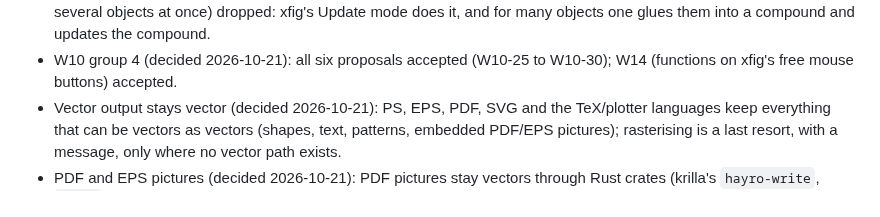
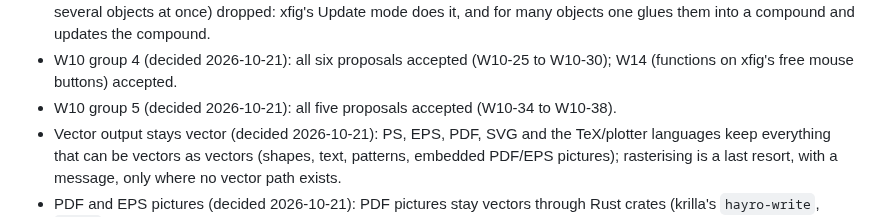
Before and after one commit to FabianHassler/rustfig, a Markdown page: docs/plan.md, the part around one of its changes. GitHub-like rendering.

Commit message:
W10: group 5 decisions: live value pop-ups, hover preview, recent colours, mode finder, Update checklist
Co-Authored-By: Claude Opus 5.5 <noreply@anthropic.com>

```diff
--- a/docs/plan.md
+++ b/docs/plan.md
@@ -282,6 +287,7 @@ User decision 2026-10-20: RustFig uses fig2dev for everything fig2dev can do.
 - Mode panel (decided 2026-10-21): the drawing and editing modes stay xfig's set for now; modernisations go into panels and dialogs, not into new mode buttons. Exception (decided 2026-10-21): a Plot mode button for E12, placed after xfig's drawing modes.
 - W10 group 3 (decided 2026-10-21): proposals 1, 3, 5, 6 accepted (W10-18 to W10-21); 4 postponed (W10-22); 2 (edit several objects at once) dropped: xfig's Update mode does it, and for many objects one glues them into a compound and updates the compound.
 - W10 group 4 (decided 2026-10-21): all six proposals accepted (W10-25 to W10-30); W14 (functions on xfig's free mouse buttons) accepted.
+- W10 group 5 (decided 2026-10-21): all five proposals accepted (W10-34 to W10-38).
 - Vector output stays vector (decided 2026-10-21): PS, EPS, PDF, SVG and the TeX/plotter languages keep everything that can be vectors as vectors (shapes, text, patterns, embedded PDF/EPS pictures); rasterising is a last resort, with a message, only where no vector path exists.
 - PDF and EPS pictures (decided 2026-10-21): PDF pictures stay vectors through Rust crates (krilla's `hayro-write`, `hayro`); EPS pictures use ghostscript only when installed (optional, EPS is a legacy format), else the embedded preview (B15). The hayro family (`hayro`, `hayro-syntax`, `hayro-write`, MIT OR Apache-2.0, about 100 permissive crates, +6 MB, Rust 1.92) is accepted as a dependency of fig2dev (decided 2026-10-21, option 1 of the B15 research: PDF pictures as vectors in PDF and PS/EPS output).
 - Printing (decided 2026-10-14): modernised, PDF to the operating system's print dialog (B5).
```
Also changed, not shown: other parts of docs/plan.md (+5 -0 lines).
